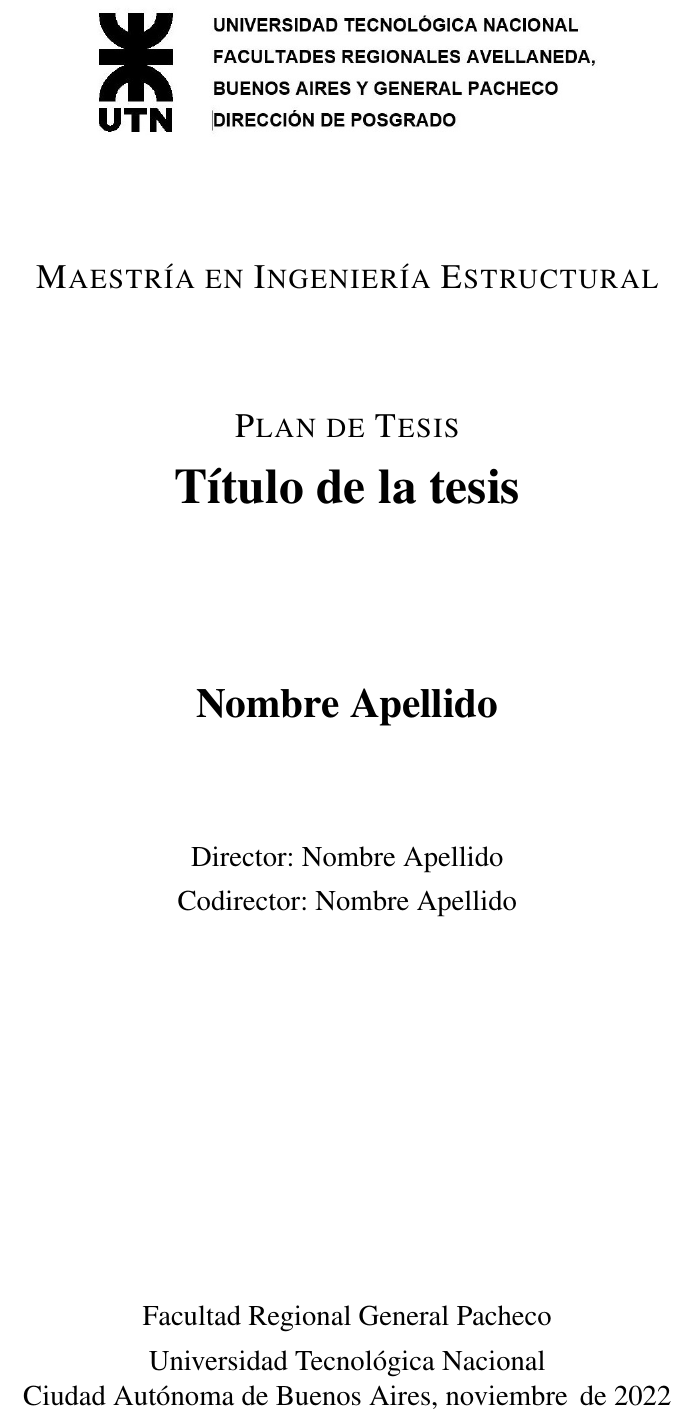
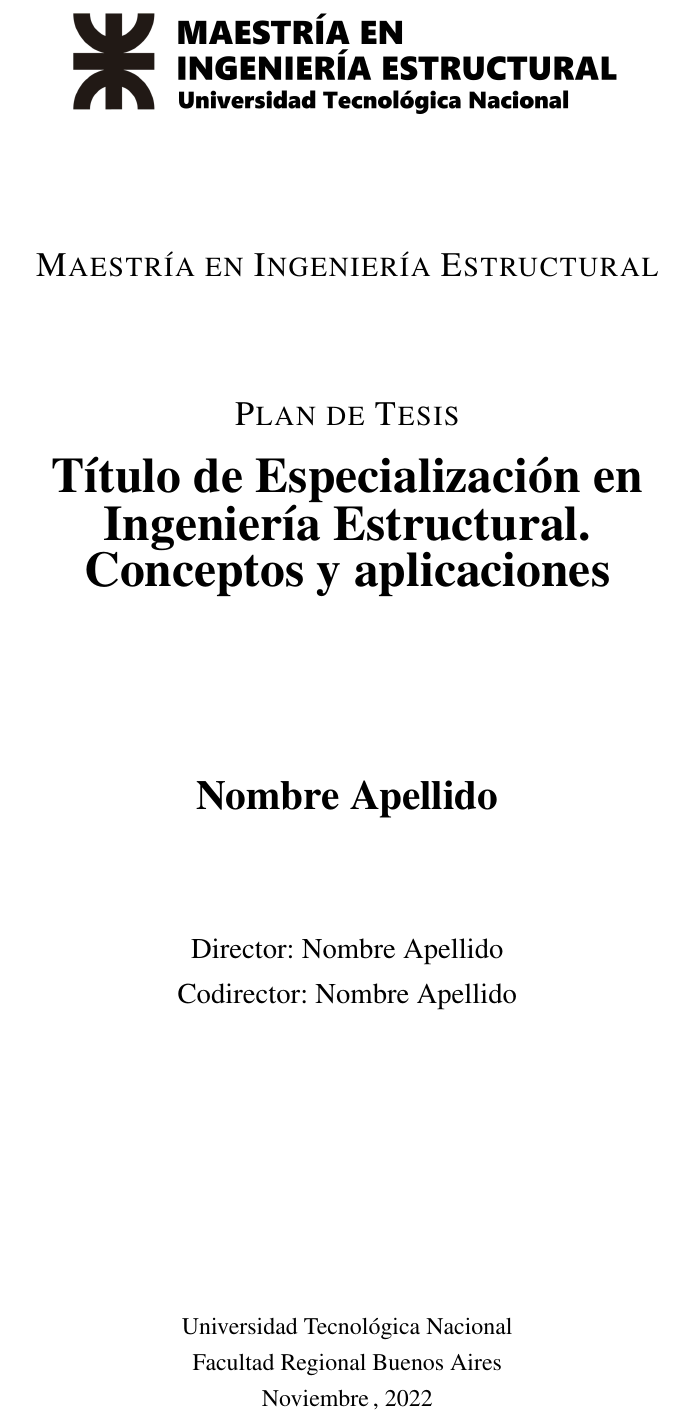
Before and after one commit to mihdicaballero/Plan-de-tesis, a LaTeX thesis (plan_de_tesis.tex, which reads portada/tapa_plan.tex): part of page 1 of 3, cut so that both start at the same text. Compiled offline with pdfLaTeX.

Commit message:
Ajustes en portada

```diff
--- a/plan_de_tesis.tex
+++ b/plan_de_tesis.tex
@@ -7,11 +7,10 @@
 % ******************************* Preámbulo ********************************
 \input{_settings/preamble}	% Preámbulo con paquetes y comandos definidos por el usuario
 % Definir la información de entrada en los siguientes comandos
-\newcommand{\TituloTesis}{Título de la tesis}
-\newcommand{\Dia}{27}
-\newcommand{\Mes}{noviembre}
+\newcommand{\TituloTesis}{Título de Especialización en Ingeniería Estructural. Conceptos y aplicaciones}
+\newcommand{\Mes}{Noviembre}
 \newcommand{\Anio}{2022}
-\newcommand{\Facultad}{Facultad Regional General Pacheco}
+\newcommand{\Facultad}{Facultad Regional Buenos Aires}
 % Nombres de tesista y directores
 \newcommand{\Tesista}{Nombre Apellido}
 \newcommand{\Director}{Nombre Apellido}
--- a/portada/tapa_plan.tex
+++ b/portada/tapa_plan.tex
@@ -4,7 +4,7 @@
 	\begin{minipage}{0.75\linewidth}
 		\centering
 		%University logo
-		\includegraphics[width=0.8\textwidth]{imagenes/logo.jpg} \\[2cm]
+		\includegraphics[width=0.85\textwidth]{Figuras/logo_maestria} \\[2cm]
 		{\scshape\Large Maestría en Ingeniería Estructural} \\[2cm]
 		{\scshape\Large Plan de Tesis} \\[0.5cm]
 		{\huge\bfseries \TituloTesis}
@@ -22,9 +22,9 @@
 \end{center} \vfill
 \begin{center}
 	\begin{minipage}{1\linewidth}
-		\centering {\large
-	    \Facultad \\ Universidad Tecnológica Nacional \par
-		 Ciudad Autónoma de Buenos Aires, \Mes \, de \Anio}
+		\centering {
+	     Universidad Tecnológica Nacional \\ \Facultad \\\par
+		 \Mes \,, \Anio}
 	\end{minipage}
 \end{center}
 \end{titlepage}
```
Also changed, not shown: Figuras/Logo_Maestria.png (added), imagenes/logo.jpg (deleted), plan_de_tesis.pdf, plan_de_tesis.tex (2 more changed lines), 2 other files.
